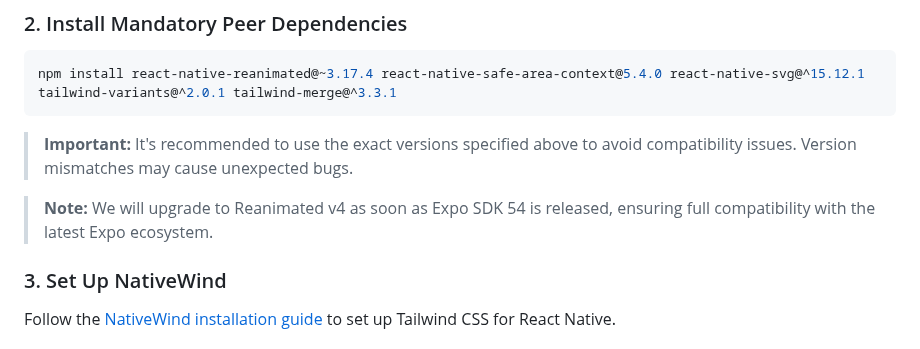
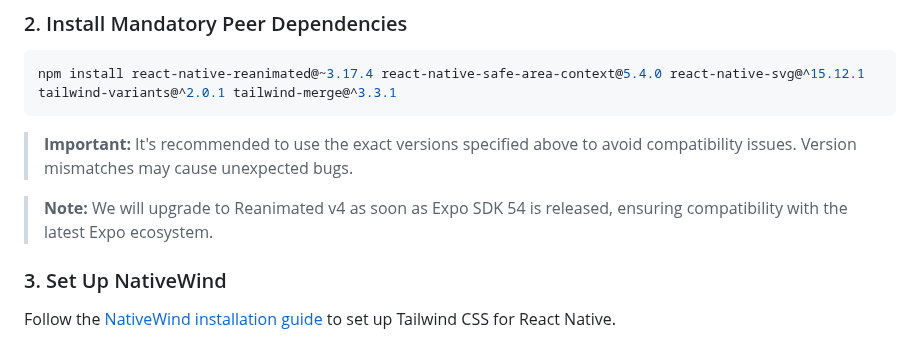
Before and after one commit to heroui-inc/heroui-native, a Markdown page: README.md, the part around the change. Drawn GitHub-style.

Commit message:
docs: minor readme updates

```diff
--- a/README.md
+++ b/README.md
@@ -29,7 +29,7 @@ npm install react-native-reanimated@~3.17.4 react-native-safe-area-context@5.4.0
 
 > **Important:** It's recommended to use the exact versions specified above to avoid compatibility issues. Version mismatches may cause unexpected bugs.
 
-> **Note:** We will upgrade to Reanimated v4 as soon as Expo SDK 54 is released, ensuring full compatibility with the latest Expo ecosystem.
+> **Note:** We will upgrade to Reanimated v4 as soon as Expo SDK 54 is released, ensuring compatibility with the latest Expo ecosystem.
 
 ### 3. Set Up NativeWind
 
```
